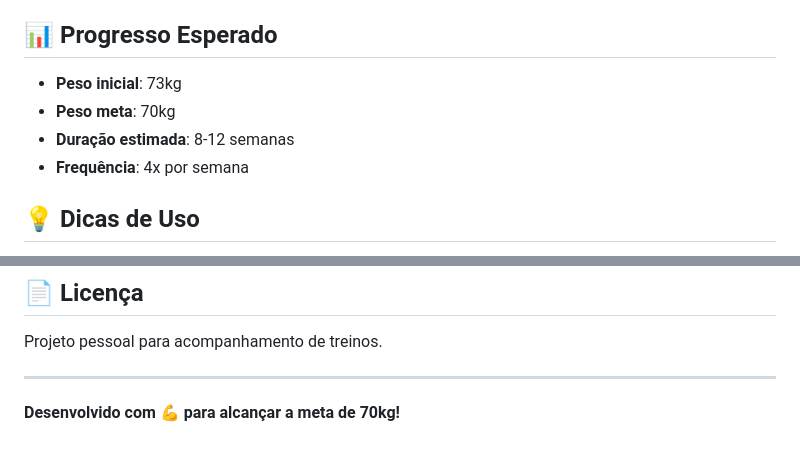
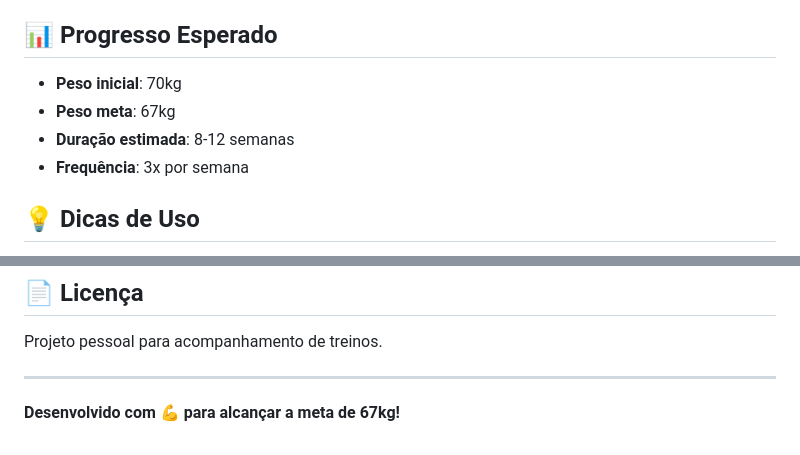
Before and after one commit to sandrosfonseca/treino, a Markdown page: README.md, 2 parts joined by grey strips. Rendered like a GitHub page.

```diff
--- a/README.md
+++ b/README.md
@@ -81,10 +81,10 @@ Este projeto oferece um plano de treino estruturado para 4 dias por semana, util
 
 ## 📊 Progresso Esperado
 
-- **Peso inicial**: 73kg
-- **Peso meta**: 70kg
+- **Peso inicial**: 70kg
+- **Peso meta**: 67kg
 - **Duração estimada**: 8-12 semanas
-- **Frequência**: 4x por semana
+- **Frequência**: 3x por semana
 
 ## 💡 Dicas de Uso
 
@@ -104,4 +104,4 @@ Projeto pessoal para acompanhamento de treinos.
 
 ---
 
-**Desenvolvido com 💪 para alcançar a meta de 70kg!**
+**Desenvolvido com 💪 para alcançar a meta de 67kg!**
```
